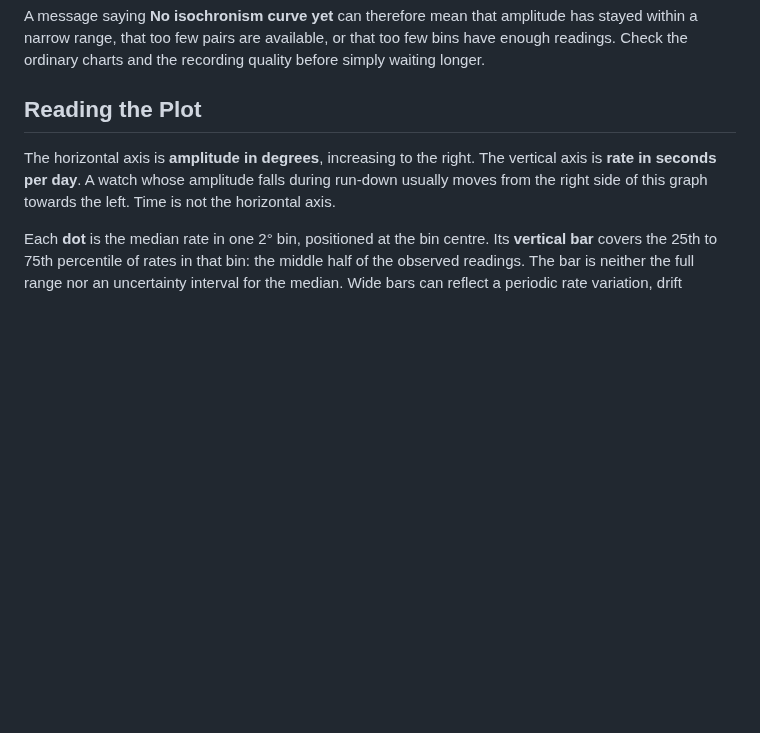
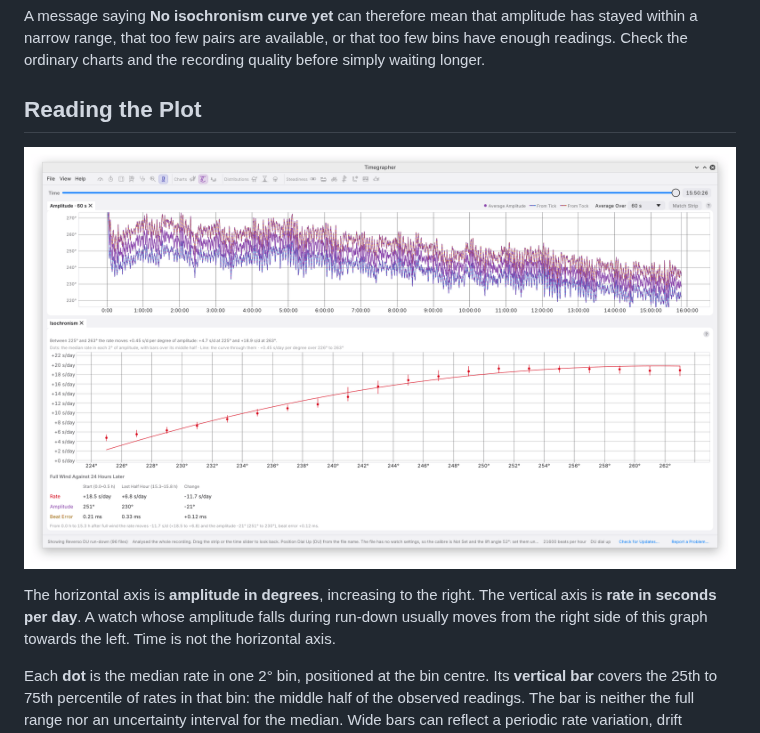
Before and after one commit to peterhudson/timegrapher, a Markdown page: docs/user-guide/10-isochronism.md, the part around the change. GitHub-like rendering; pictures changed too: docs/user-guide/images/isochronism.png (added); blank space fills up the shorter version.

Commit message:
Guide figures: isochronism over a 16-hour run-down
Co-Authored-By: Claude Opus 5.5 (1M context) <noreply@anthropic.com>
Claude-Session: https://claude.ai/code/session_01QSxqxVf77FmFmJZGMCy8kd

```diff
--- a/docs/user-guide/10-isochronism.md
+++ b/docs/user-guide/10-isochronism.md
@@ -60,6 +60,8 @@ available, or that too few bins have enough readings. Check the ordinary
 charts and the recording quality before simply waiting longer.
 
 ## Reading the Plot
+
+![Amplitude over a 16-hour run-down above the Isochronism pane's rate-against-amplitude curve](images/isochronism.png)
 
 The horizontal axis is **amplitude in degrees**, increasing to the right.
 The vertical axis is **rate in seconds per day**. A watch whose amplitude
```
Also changed, not shown: 1 other file.
